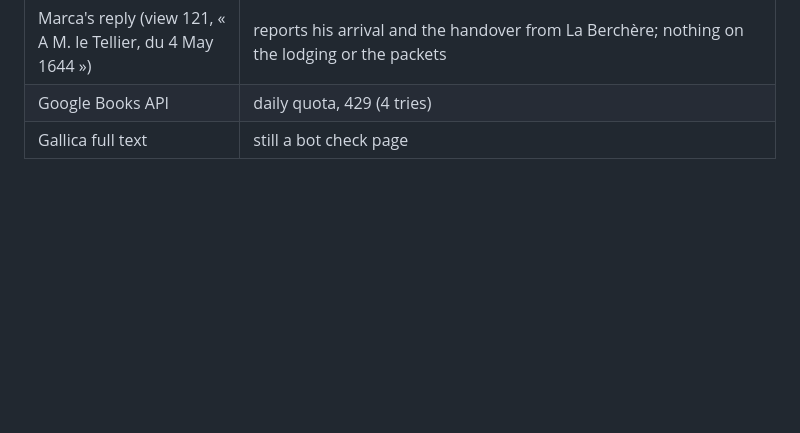
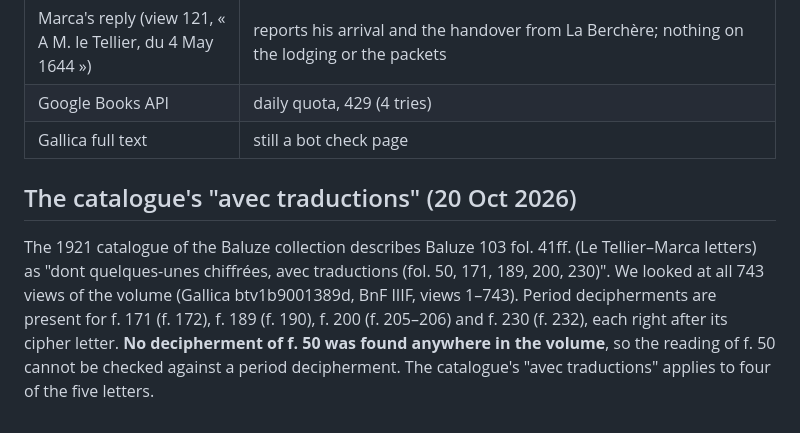
Before and after one commit to Harumi-Matsuba/letellier1644-public, a Markdown page: docs/PRIOR_CHECK.en.md, the part around the change. GitHub-like rendering; blank space fills up the shorter version.

```diff
--- a/docs/PRIOR_CHECK.en.md
+++ b/docs/PRIOR_CHECK.en.md
@@ -65,3 +65,6 @@ Not finding a reading does not prove that none exists. The README does not call
 | Marca's reply (view 121, « A M. le Tellier, du 4 May 1644 ») | reports his arrival and the handover from La Berchère; nothing on the lodging or the packets |
 | Google Books API | daily quota, 429 (4 tries) |
 | Gallica full text | still a bot check page |
+
+## The catalogue's "avec traductions" (20 Oct 2026)
+The 1921 catalogue of the Baluze collection describes Baluze 103 fol. 41ff. (Le Tellier–Marca letters) as "dont quelques-unes chiffrées, avec traductions (fol. 50, 171, 189, 200, 230)". We looked at all 743 views of the volume (Gallica btv1b9001389d, BnF IIIF, views 1–743). Period decipherments are present for f. 171 (f. 172), f. 189 (f. 190), f. 200 (f. 205–206) and f. 230 (f. 232), each right after its cipher letter. **No decipherment of f. 50 was found anywhere in the volume**, so the reading of f. 50 cannot be checked against a period decipherment. The catalogue's "avec traductions" applies to four of the five letters.
```
Also changed, not shown: docs/PRIOR_CHECK.md (+3 -0 lines).
